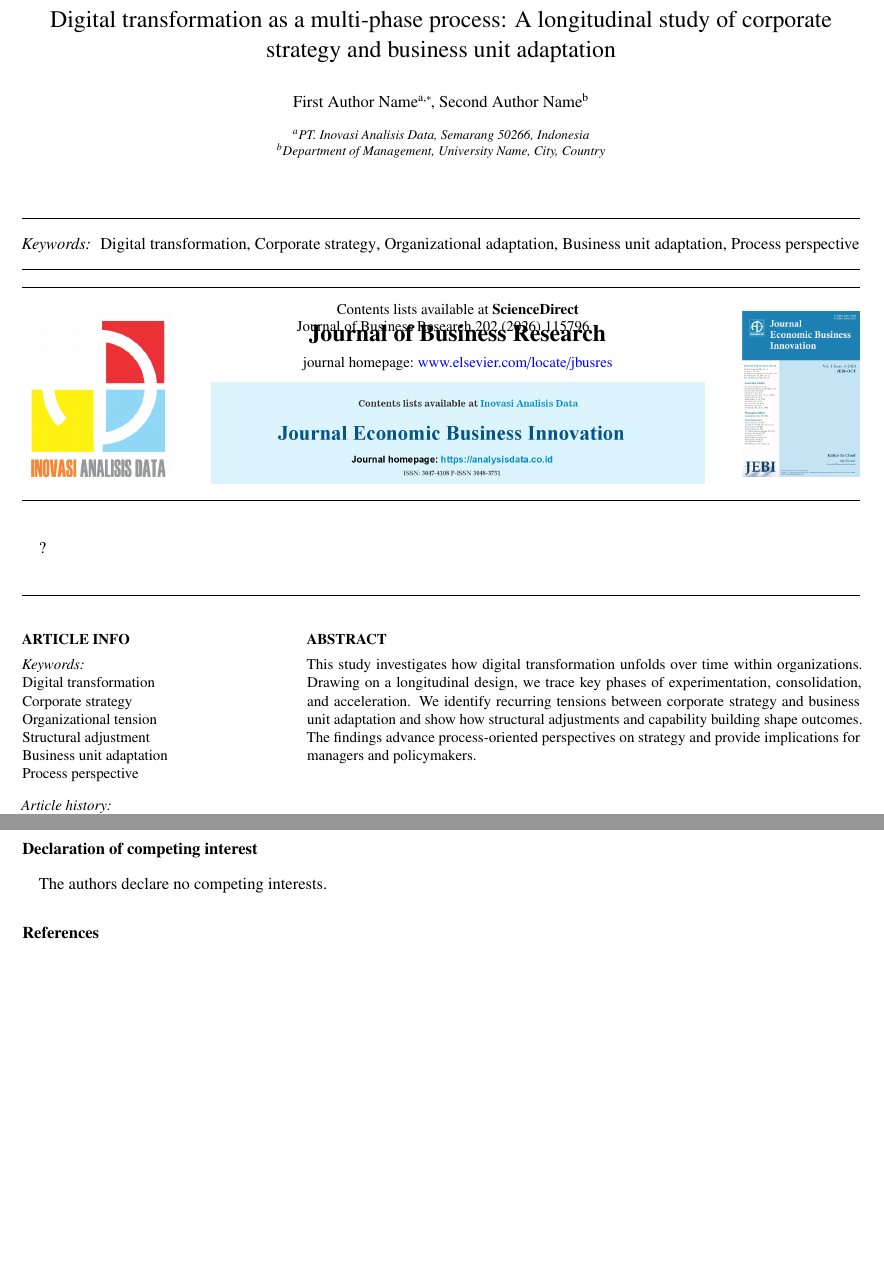
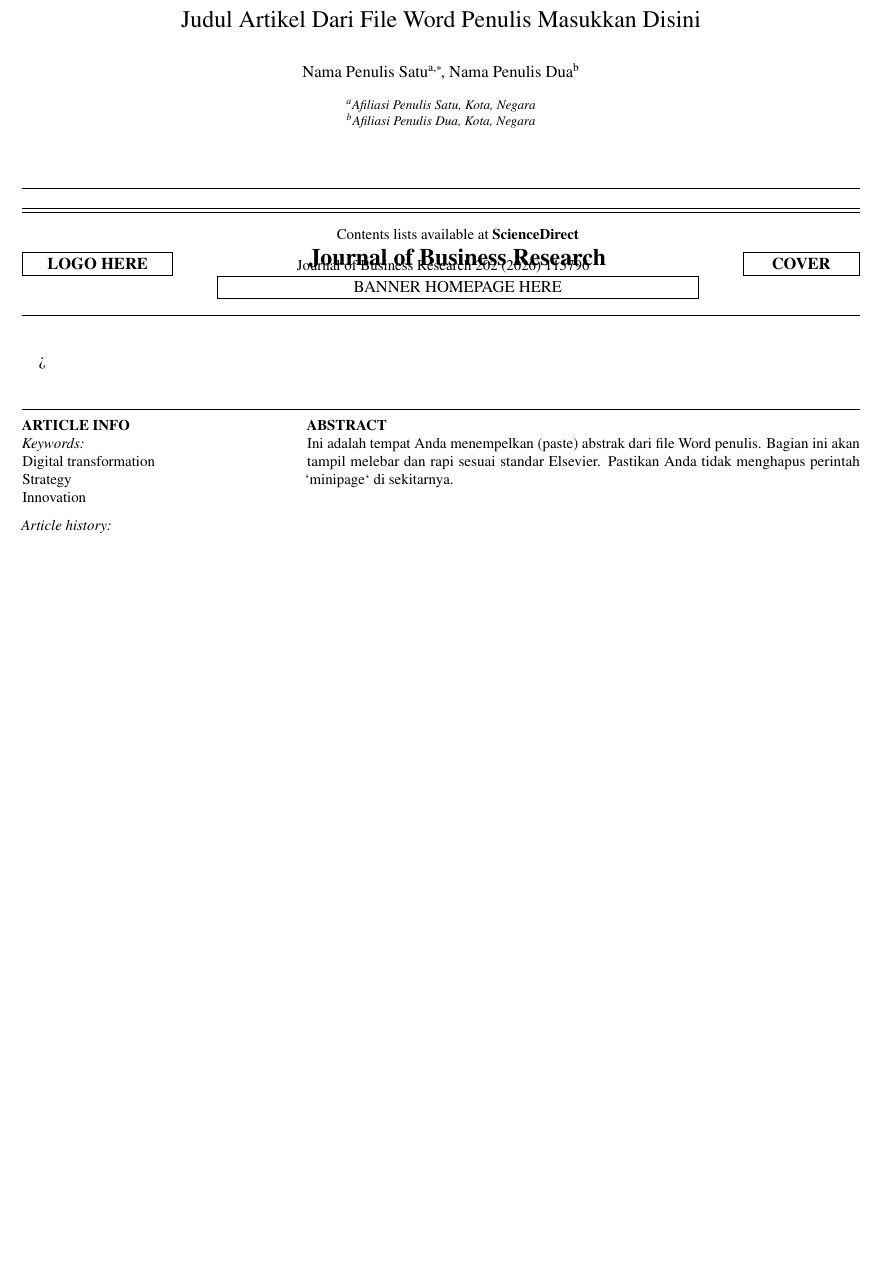
Before and after one commit to agusdwianto/journal-jebi, a LaTeX paper (main.tex): two parts of pages 1 and 2 of 2 before the commit and part of the page after it, the two joined at a grey line, cut at the place of the change, the shorter picture padded with empty space. Compiled offline with pdfLaTeX.

Commit message:
Update main.tex
Signed-off-by: agusdwianto <91845691+agusdwianto@users.noreply.github.com>

```diff
--- a/main.tex
+++ b/main.tex
@@ -40,13 +29,14 @@
 \newcommand{\TopLineLeft}{Journal of Business Research 202 (2026) 115796}
-\newcommand{\TopLineURL}{\href{https://www.elsevier.com/locate/jbusres}{www.elsevier.com/locate/jbusres}}
 
 \begin{document}
 
 % =========================================================
-% TOP BANNER
+%  HEADER / BRANDING (SAFE MODE)
+%  Saya ganti gambar dengan KOTAK KOSONG (\framebox)
+%  agar GitHub tidak error mencari file gambar yg belum ada.
 % =========================================================
 \begin{strip}
-  \vspace{-1.2cm}
+  \vspace{-1.5cm}
   \noindent\centering
   {\small \TopLineLeft}\par
   \vspace{6pt}
@@ -54,23 +44,26 @@
   \vspace{10pt}
 
   \noindent
-  % Placeholder jika gambar error/tidak ada
+  % --- Logo Kiri ---
   \begin{minipage}[c]{0.18\textwidth}
-    \includegraphics[width=\textwidth]{logo_jebi.jpg}
+    \centering
+    \framebox[\textwidth][c]{\textbf{LOGO HERE}}
+    % Nanti jika file sudah ada, ganti baris atas dengan:
+    % \includegraphics[width=\textwidth]{logo_jebi.jpg}
   \end{minipage}\hfill
+  % --- Teks Tengah ---
   \begin{minipage}[c]{0.64\textwidth}
     \centering
     {\small Contents lists available at \textbf{ScienceDirect}}\par
     \vspace{4pt}
     {\Large \textbf{Journal of Business Research}}\par
     \vspace{4pt}
-    {\small journal homepage:\ \TopLineURL}\par
-    \vspace{6pt}
-    \includegraphics[width=0.92\textwidth]{homepage_jebi.jpg}
+    \framebox[0.9\textwidth][c]{BANNER HOMEPAGE HERE}
   \end{minipage}\hfill
+  % --- Cover Kanan ---
   \begin{minipage}[c]{0.14\textwidth}
     \raggedleft
-    \includegraphics[width=\textwidth]{cover_jebi.jpg}
+    \framebox[\textwidth][c]{\textbf{COVER}}
   \end{minipage}
 
   \vspace{10pt}
@@ -79,47 +72,36 @@
 \end{strip}
 
 % =========================================================
-% FRONTMATTER
+%  JUDUL & PENULIS (Copy dari Word ke sini)
 % =========================================================
 \begin{frontmatter}
 
-\title{Digital transformation as a multi-phase process: A longitudinal study of corporate strategy and business unit adaptation}
+\title{Judul Artikel Dari File Word Penulis Masukkan Disini}
 
-\author[inst1]{First Author Name\corref{cor1}}
-\ead{first.author@domain.com}
-
-\author[inst2]{Second Author Name}
-\ead{second.author@domain.com}
+\author[1]{Nama Penulis Satu\corref{cor1}}
+\ead{email@domain.com}
+\author[2]{Nama Penulis Dua}
 
 \cortext[cor1]{Corresponding author.}
+\address[1]{Afiliasi Penulis Satu, Kota, Negara}
+\address[2]{Afiliasi Penulis Dua, Kota, Negara}
 
-\address[inst1]{PT. Inovasi Analisis Data, Semarang 50266, Indonesia}
-\address[inst2]{Department of Management, University Name, City, Country}
-
-\begin{keyword}
-Digital transformation \sep Corporate strategy \sep Organizational adaptation \sep Business unit adaptation \sep Process perspective
-\end{keyword}
-
+% Abstract dikosongkan disini, kita pakai layout khusus di bawah
 \end{frontmatter}
 
 % =========================================================
-% ARTICLE INFO & ABSTRACT BLOCK
+%  ABSTRAK & INFO ARTIKEL (Gaya JBR)
 % =========================================================
 \begin{strip}
   \noindent\rule{\textwidth}{0.4pt}
   \vspace{6pt}
-
   \noindent
   \begin{minipage}[t]{0.30\textwidth}
     \textbf{\small ARTICLE INFO}\par
-    \vspace{4pt}
     \small
     \textit{Keywords:}\par
     Digital transformation\par
-    Corporate strategy\par
-    Organizational tension\par
-    Structural adjustment\par
-    Business unit adaptation\par
-    Process perspective\par
-    \vspace{8pt}
+    Strategy\par
+    Innovation\par
+    \vspace{6pt}
     \textit{Article history:}\par
@@ -130,11 +108,11 @@ Digital transformation \sep Corporate strategy \sep Organizational adaptation \s
-  \end{minipage}
+    Received 2026\par
+    Accepted 2026\par
+  \end{minipage}%
   \hfill
   \begin{minipage}[t]{0.66\textwidth}
     \textbf{\small ABSTRACT}\par
-    \vspace{4pt}
     \small
-    This study investigates how digital transformation unfolds over time within organizations.
-    Drawing on a longitudinal design, we trace key phases of experimentation, consolidation, and acceleration.
-    We identify recurring tensions between corporate strategy and business unit adaptation and show how structural
-    adjustments and capability building shape outcomes. The findings advance process-oriented perspectives on strategy
-    and provide implications for managers and policymakers.
+    % --- PASTE ABSTRAK DARI WORD DI BAWAH INI ---
+    Ini adalah tempat Anda menempelkan (paste) abstrak dari file Word penulis.
+    Bagian ini akan tampil melebar dan rapi sesuai standar Elsevier.
+    Pastikan Anda tidak menghapus perintah `minipage` di sekitarnya.
@@ -194,14 +143,12 @@ Market agility   & 0.32 & < .01 \\
-\section{Discussion}
-Interpret results, compare with literature, and outline implications.
+% Paste Hasil di sini
+Tuliskan hasil penelitian.
 
 \section{Conclusion}
-Summarize contributions, limitations, and future research directions.
-
-\section*{Declaration of competing interest}
-The authors declare no competing interests.
+% Paste Kesimpulan di sini
+Tuliskan kesimpulan.
 
 % =========================================================
-% REFERENCES
+%  DAFTAR PUSTAKA
 % =========================================================
 \bibliography{references}
 
```
Also changed, not shown: main.tex (80 more changed lines).
